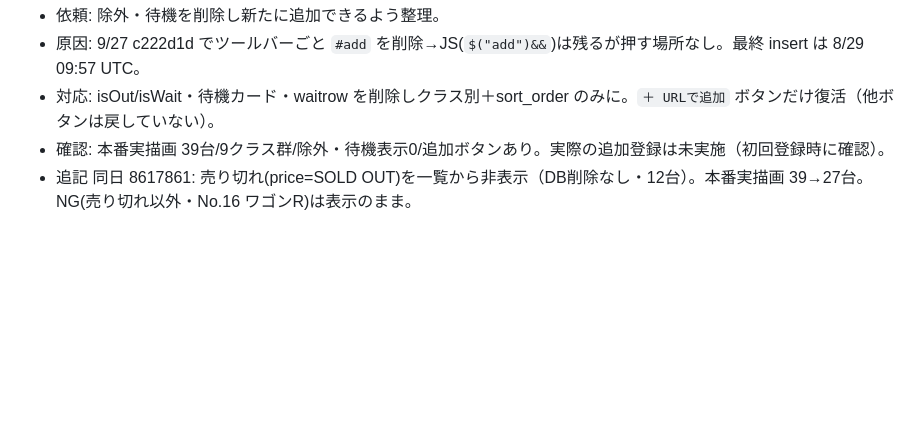
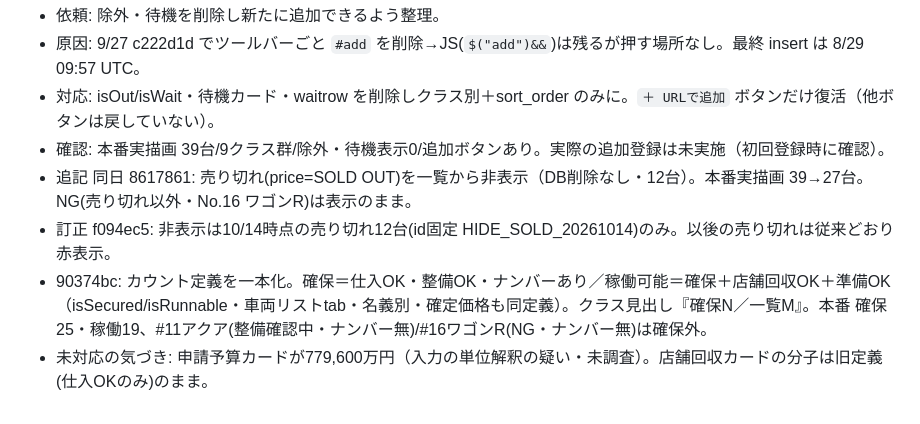
Before and after one commit to buddica-touring/app, a Markdown page: docs/claude-log/2026-10.md, the part around the change. Drawn GitHub-style; blank space fills up the shorter version.

Commit message:
docs(log): procurement 売り切れ非表示の訂正・カウント定義一本化の記録
Co-Authored-By: Claude Opus 5.5 <noreply@anthropic.com>

```diff
--- a/docs/claude-log/2026-10.md
+++ b/docs/claude-log/2026-10.md
@@ -29,3 +29,6 @@
 - 対応: isOut/isWait・待機カード・waitrow を削除しクラス別＋sort_order のみに。`＋ URLで追加` ボタンだけ復活（他ボタンは戻していない）。
 - 確認: 本番実描画 39台/9クラス群/除外・待機表示0/追加ボタンあり。実際の追加登録は未実施（初回登録時に確認）。
 - 追記 同日 8617861: 売り切れ(price=SOLD OUT)を一覧から非表示（DB削除なし・12台）。本番実描画 39→27台。NG(売り切れ以外・No.16 ワゴンR)は表示のまま。
+- 訂正 f094ec5: 非表示は10/14時点の売り切れ12台(id固定 HIDE_SOLD_20261014)のみ。以後の売り切れは従来どおり赤表示。
+- 90374bc: カウント定義を一本化。確保＝仕入OK・整備OK・ナンバーあり／稼働可能＝確保＋店舗回収OK＋準備OK（isSecured/isRunnable・車両リストtab・名義別・確定価格も同定義）。クラス見出し『確保N／一覧M』。本番 確保25・稼働19、#11アクア(整備確認中・ナンバー無)/#16ワゴンR(NG・ナンバー無)は確保外。
+- 未対応の気づき: 申請予算カードが779,600万円（入力の単位解釈の疑い・未調査）。店舗回収カードの分子は旧定義(仕入OKのみ)のまま。
```
